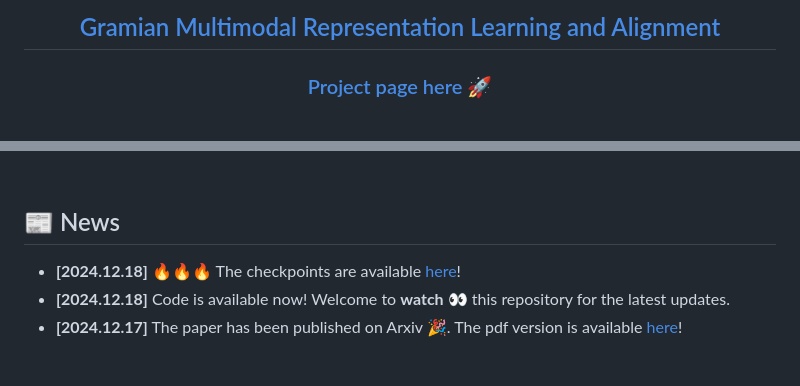
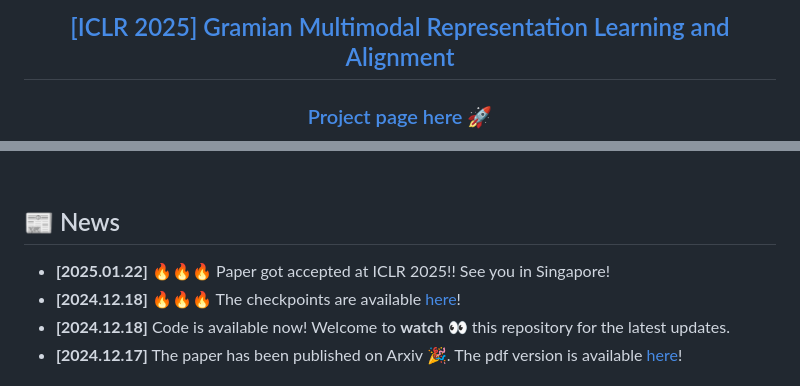
Before and after one commit to ispamm/GRAM, a Markdown page: README.md, 2 parts joined by grey strips. GitHub-like rendering.

```diff
--- a/README.md
+++ b/README.md
@@ -1,4 +1,4 @@
-<h2 align="center"> <a href="https://openreview.net/forum?id=ftGnpZrW7P">Gramian Multimodal Representation Learning and Alignment</a></h2>
+<h2 align="center"> <a href="https://openreview.net/forum?id=ftGnpZrW7P">[ICLR 2025] Gramian Multimodal Representation Learning and Alignment</a></h2>
 
 <h3 align="center"><a href="https://ispamm.github.io/GRAM/"> Project page here 🚀</a></h3>
 
@@ -30,7 +30,7 @@
 </h5>
 
 ## 📰 News
-
+* **[2025.01.22]** 🔥🔥🔥 Paper got accepted at ICLR 2025!! See you in Singapore!
 * **[2024.12.18]** 🔥🔥🔥 The checkpoints are available [here](https://drive.google.com/drive/folders/15CGPSut2Bgcsuce1Fjaozfts0f9QK1Ya?usp=sharing)!
 * **[2024.12.18]**  Code is available now! Welcome to **watch** 👀 this repository for the latest updates.
 * **[2024.12.17]**  The paper has been published on Arxiv 🎉. The pdf version is available [here](https://arxiv.org/pdf/2412.11959)!
```
